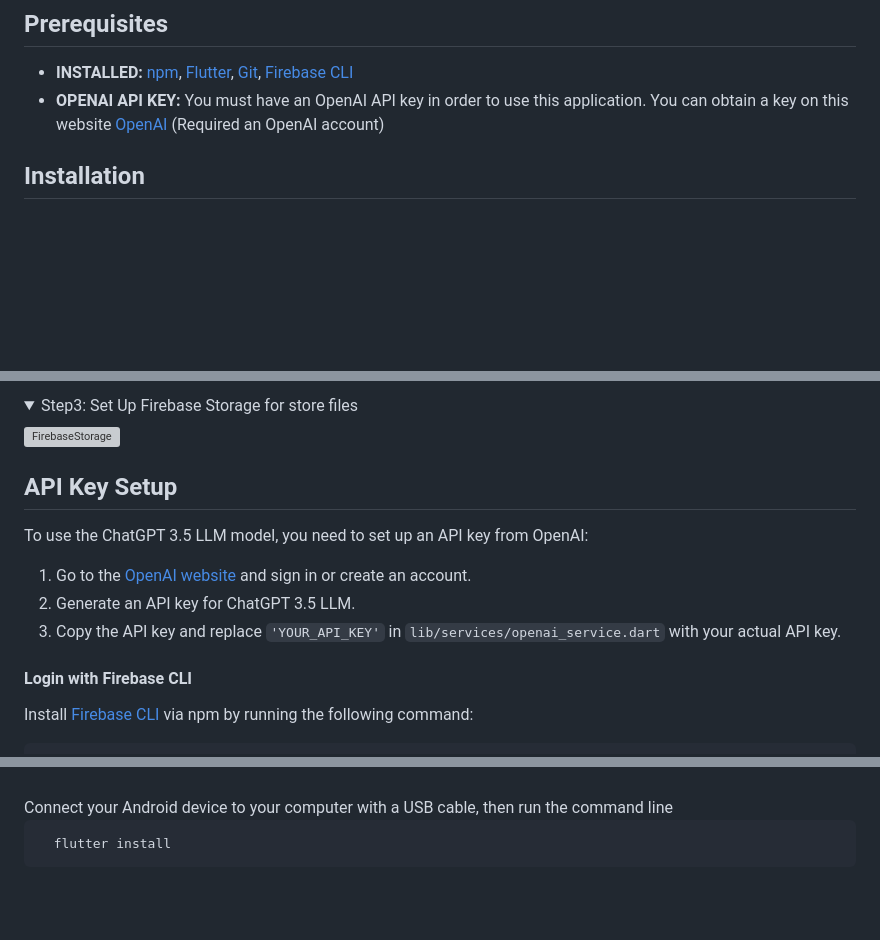
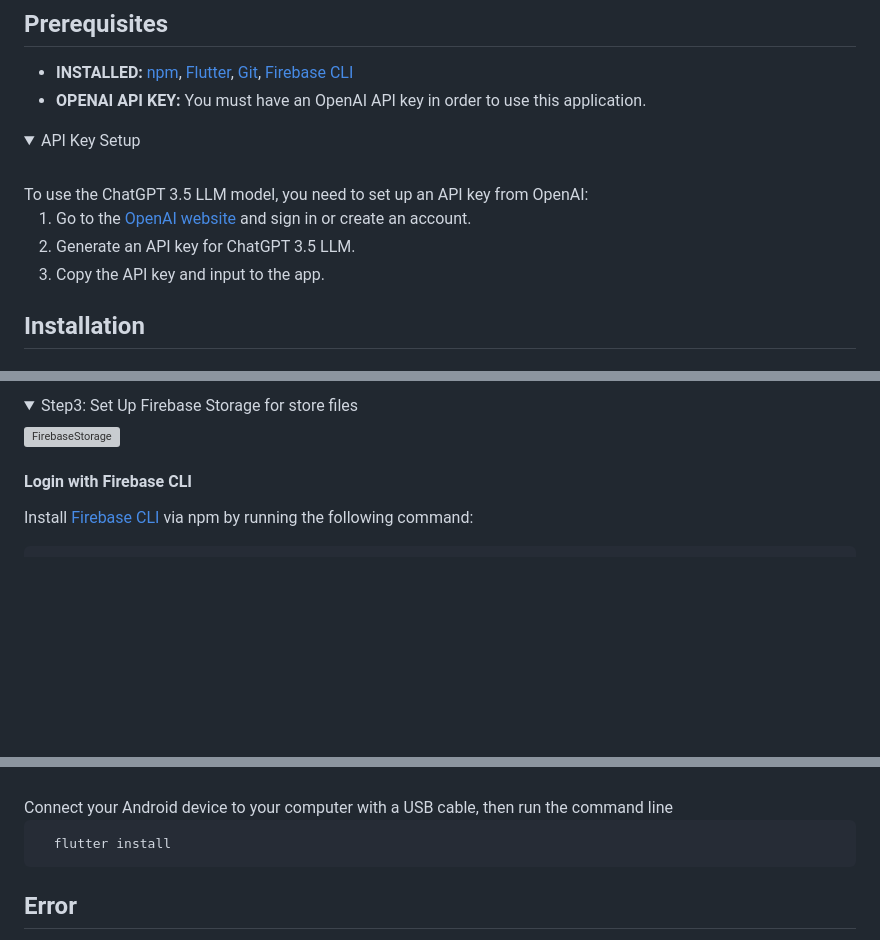
Before and after one commit to congltk1234/BrycenChatbot, a Markdown page: README.md, 3 parts joined by grey strips. Rendered like a GitHub page; folded sections open; blank space fills up the shorter version; grey boxes are pictures that could not be loaded.

````diff
--- a/README.md
+++ b/README.md
@@ -68,8 +63,18 @@ This Flutter application integrates OpenAI's ChatGPT 3.5 LLM model to enable int
 ## Prerequisites
 
 - **INSTALLED:** [npm](https://nodejs.org/en), [Flutter](https://docs.flutter.dev/get-started/install), [Git](https://git-scm.com/downloads), [Firebase CLI](https://firebase.google.com/docs/cli#setup_update_cli)
-- **OPENAI API KEY:**  You must have an OpenAI API key in order to use this application. You can obtain a key on this website [OpenAI](http://api.openai.com/v1/models) (Required an OpenAI account)
+- **OPENAI API KEY:**  You must have an OpenAI API key in order to use this application.
 
+<details>
+<summary> API Key Setup </summary>
+<br>
+   To use the ChatGPT 3.5 LLM model, you need to set up an API key from OpenAI:
+
+   1. Go to the [OpenAI website](https://openai.com) and sign in or create an account.
+   2. Generate an API key for ChatGPT 3.5 LLM.
+   3. Copy the API key and input to the app.
+
+</details>
 
 
 ## Installation
@@ -98,13 +103,6 @@ This Flutter application integrates OpenAI's ChatGPT 3.5 LLM model to enable int
 
 </details>
 
-## API Key Setup
-
-To use the ChatGPT 3.5 LLM model, you need to set up an API key from OpenAI:
-
-1. Go to the [OpenAI website](https://openai.com) and sign in or create an account.
-2. Generate an API key for ChatGPT 3.5 LLM.
-3. Copy the API key and replace `'YOUR_API_KEY'` in `lib/services/openai_service.dart` with your actual API key.
 
 
 #### Login with Firebase CLI
@@ -177,4 +175,5 @@ Connect your Android device to your computer with a USB cable, then run the comm
 ```
 </details>
 
+## Error
 
````
Also changed, not shown: other parts of README.md (+37 -31 lines).
